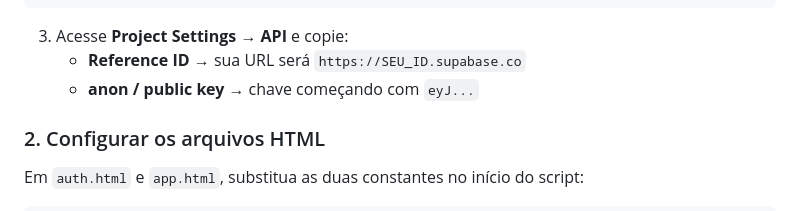
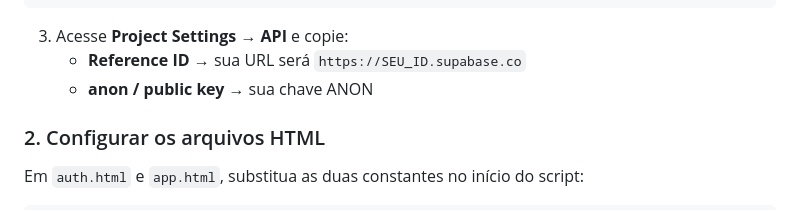
Before and after one commit to jramoss02/ponto-eletronico, a Markdown page: README.md, the part around the change. Drawn GitHub-style.

```diff
--- a/README.md
+++ b/README.md
@@ -176,7 +176,7 @@ create policy "registros_admin"
 
 3. Acesse **Project Settings → API** e copie:
    - **Reference ID** → sua URL será `https://SEU_ID.supabase.co`
-   - **anon / public key** → chave começando com `eyJ...`
+   - **anon / public key** → sua chave ANON
 
 ### 2. Configurar os arquivos HTML
 
```
